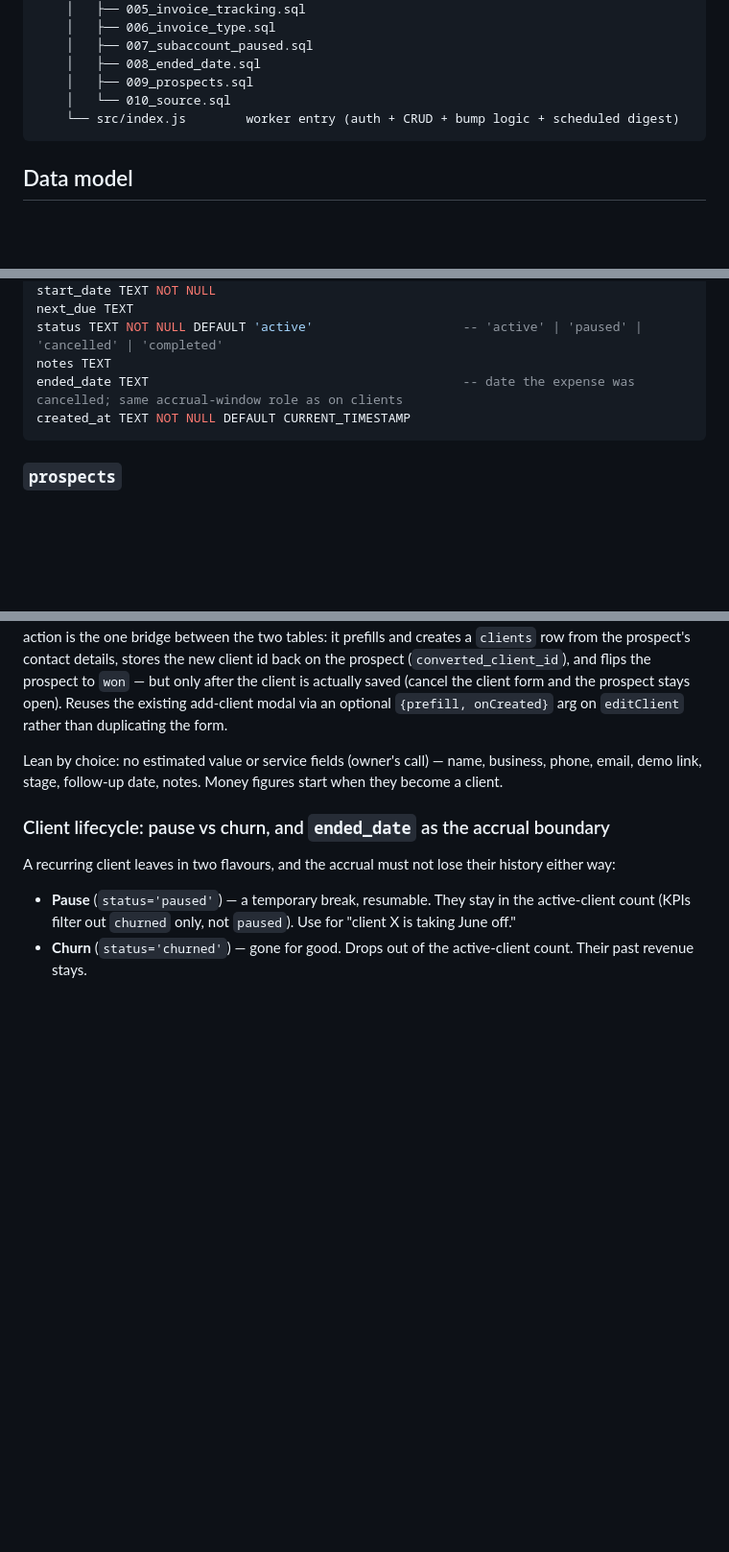
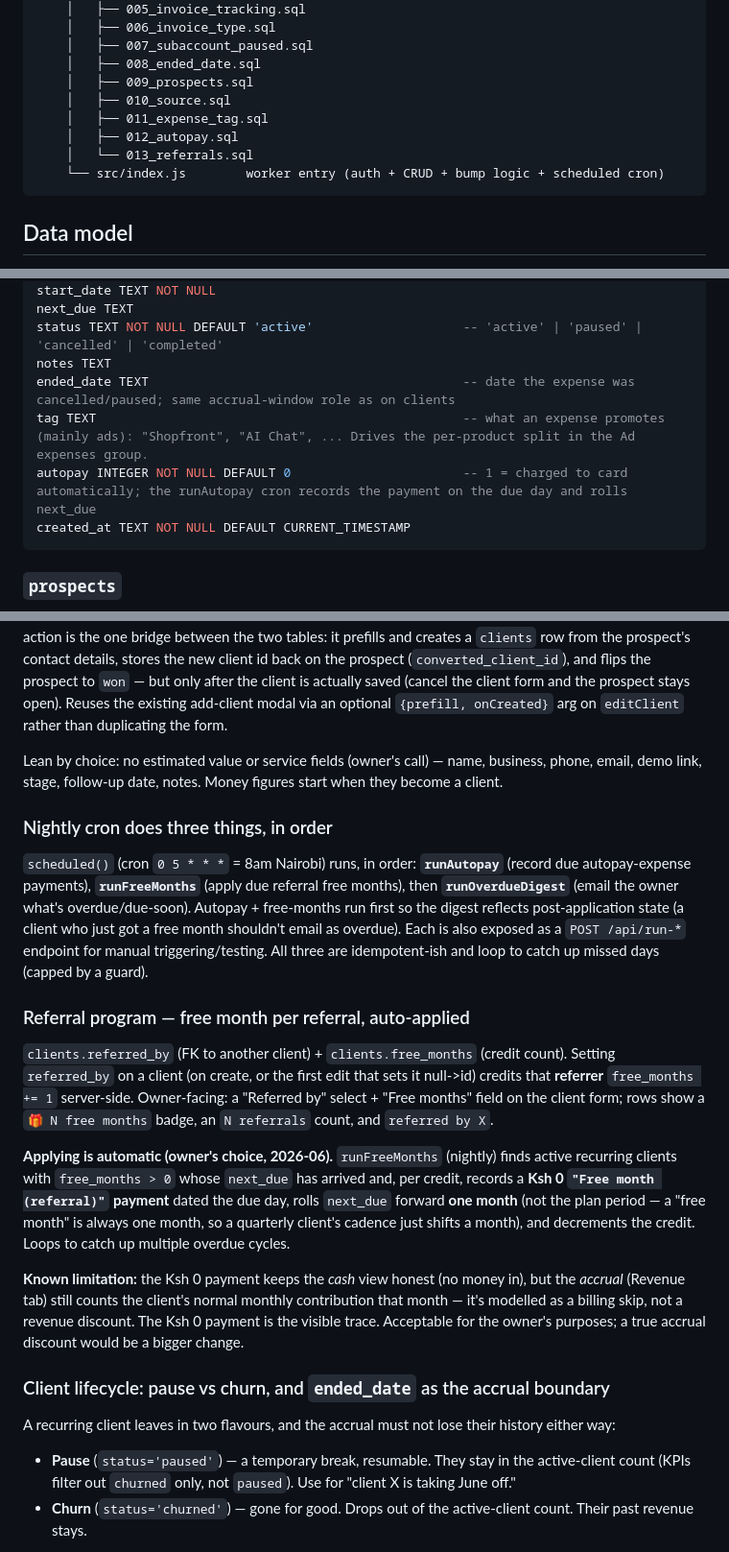
Before and after one commit to joelmuthee/billing, a Markdown page: BUILD-PLAYBOOK.md, 3 parts joined by grey strips. Shown at 96% size. Drawn GitHub-style; blank space fills up the shorter version.

Commit message:
Docs: referral program, autopay, expense tags + nightly cron
Catches the playbook up: migrations 011-013, clients referred_by/free_months,
expenses tag/autopay, the run-autopay/run-freemonths endpoints, the
three-job nightly cron order, and design notes for the referral program
(auto-apply + Ksh 0 trace + accrual caveat). NOTES gets referral + autopay
usage sections.

Co-Authored-By: Claude Opus 4.7 <noreply@anthropic.com>

````diff
--- a/BUILD-PLAYBOOK.md
+++ b/BUILD-PLAYBOOK.md
@@ -53,8 +53,11 @@ Total monthly cost on free tiers: zero. No third-party services. No email send (
     │   ├── 007_subaccount_paused.sql
     │   ├── 008_ended_date.sql
     │   ├── 009_prospects.sql
-    │   └── 010_source.sql
-    └── src/index.js        worker entry (auth + CRUD + bump logic + scheduled digest)
+    │   ├── 010_source.sql
+    │   ├── 011_expense_tag.sql
+    │   ├── 012_autopay.sql
+    │   └── 013_referrals.sql
+    └── src/index.js        worker entry (auth + CRUD + bump logic + scheduled cron)
 ```
 
 ## Data model
@@ -142,7 +147,9 @@ start_date TEXT NOT NULL
 next_due TEXT
 status TEXT NOT NULL DEFAULT 'active'                    -- 'active' | 'paused' | 'cancelled' | 'completed'
 notes TEXT
-ended_date TEXT                                          -- date the expense was cancelled; same accrual-window role as on clients
+ended_date TEXT                                          -- date the expense was cancelled/paused; same accrual-window role as on clients
+tag TEXT                                                 -- what an expense promotes (mainly ads): "Shopfront", "AI Chat", ... Drives the per-product split in the Ad expenses group.
+autopay INTEGER NOT NULL DEFAULT 0                       -- 1 = charged to card automatically; the runAutopay cron records the payment on the due day and rolls next_due
 created_at TEXT NOT NULL DEFAULT CURRENT_TIMESTAMP
 ```
 
@@ -288,6 +297,18 @@ Demo prospects (asked for a demo, haven't committed) are tracked in their own `p
 Pipeline: `requested` (build the demo) -> `demo_sent` (waiting) -> `won` / `lost`. A `followup_date` on every open prospect drives the Dashboard "Prospects to follow up" card so nothing goes cold. The **Won -> client** action is the one bridge between the two tables: it prefills and creates a `clients` row from the prospect's contact details, stores the new client id back on the prospect (`converted_client_id`), and flips the prospect to `won` — but only after the client is actually saved (cancel the client form and the prospect stays open). Reuses the existing add-client modal via an optional `{prefill, onCreated}` arg on `editClient` rather than duplicating the form.
 
 Lean by choice: no estimated value or service fields (owner's call) — name, business, phone, email, demo link, stage, follow-up date, notes. Money figures start when they become a client.
+
+### Nightly cron does three things, in order
+
+`scheduled()` (cron `0 5 * * *` = 8am Nairobi) runs, in order: **`runAutopay`** (record due autopay-expense payments), **`runFreeMonths`** (apply due referral free months), then **`runOverdueDigest`** (email the owner what's overdue/due-soon). Autopay + free-months run first so the digest reflects post-application state (a client who just got a free month shouldn't email as overdue). Each is also exposed as a `POST /api/run-*` endpoint for manual triggering/testing. All three are idempotent-ish and loop to catch up missed days (capped by a guard).
+
+### Referral program — free month per referral, auto-applied
+
+`clients.referred_by` (FK to another client) + `clients.free_months` (credit count). Setting `referred_by` on a client (on create, or the first edit that sets it null->id) credits that **referrer** `free_months += 1` server-side. Owner-facing: a "Referred by" select + "Free months" field on the client form; rows show a `🎁 N free months` badge, an `N referrals` count, and `referred by X`.
+
+**Applying is automatic (owner's choice, 2026-06).** `runFreeMonths` (nightly) finds active recurring clients with `free_months > 0` whose `next_due` has arrived and, per credit, records a **Ksh 0 `"Free month (referral)"` payment** dated the due day, rolls `next_due` forward **one month** (not the plan period — a "free month" is always one month, so a quarterly client's cadence just shifts a month), and decrements the credit. Loops to catch up multiple overdue cycles.
+
+**Known limitation:** the Ksh 0 payment keeps the *cash* view honest (no money in), but the *accrual* (Revenue tab) still counts the client's normal monthly contribution that month — it's modelled as a billing skip, not a revenue discount. The Ksh 0 payment is the visible trace. Acceptable for the owner's purposes; a true accrual discount would be a bigger change.
 
 ### Client lifecycle: pause vs churn, and `ended_date` as the accrual boundary
 
````
Also changed, not shown: other parts of BUILD-PLAYBOOK.md (+4 -0 lines), NOTES.md (+12 -0 lines).
